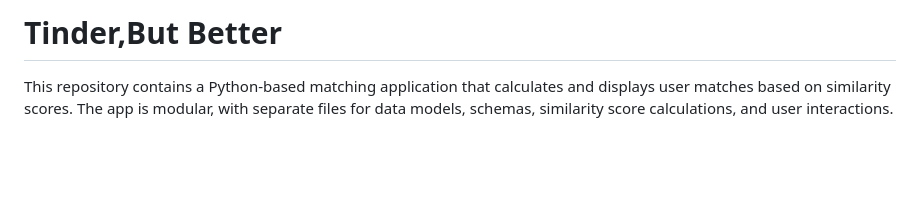
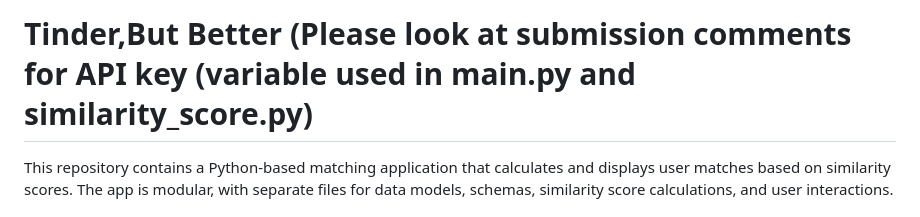
Before and after one commit to I-Am-Timothy-Williams/pythonmma2025, a Markdown page: README.md, the part around the change. Drawn GitHub-style; blank space fills up the shorter version.

Commit message:
Update README.md
Signed-off-by: Timothy Williams <112456805+I-Am-Timothy-Williams@users.noreply.github.com>

```diff
--- a/README.md
+++ b/README.md
@@ -1,4 +1,4 @@
-# Tinder,But Better
+# Tinder,But Better (Please look at submission comments for API key (variable used in main.py and similarity_score.py)
 This repository contains a Python-based matching application that calculates and displays user matches based on similarity scores. The app is modular, with separate files for data models, schemas, similarity score calculations, and user interactions.
 
 ## Project Structure
```
